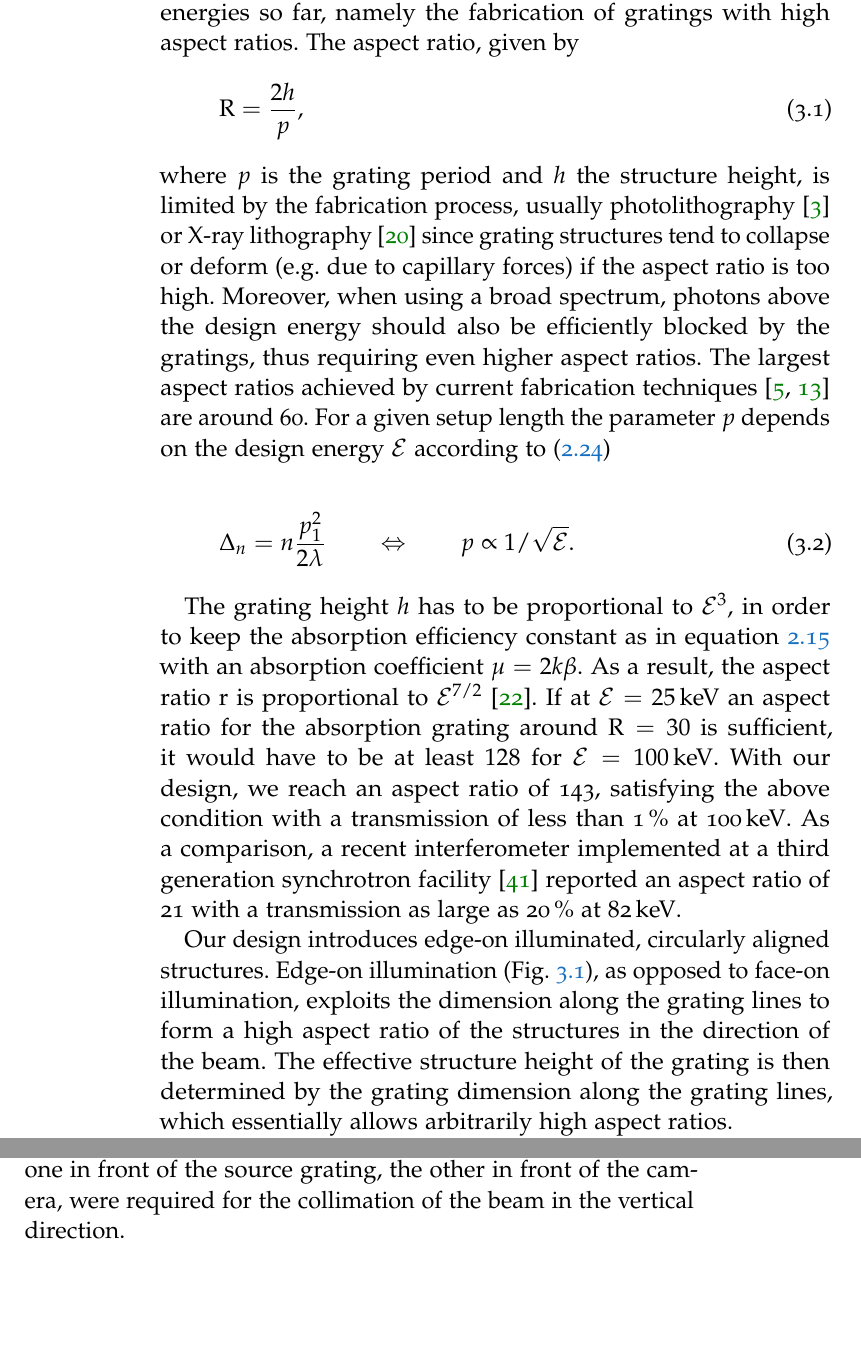
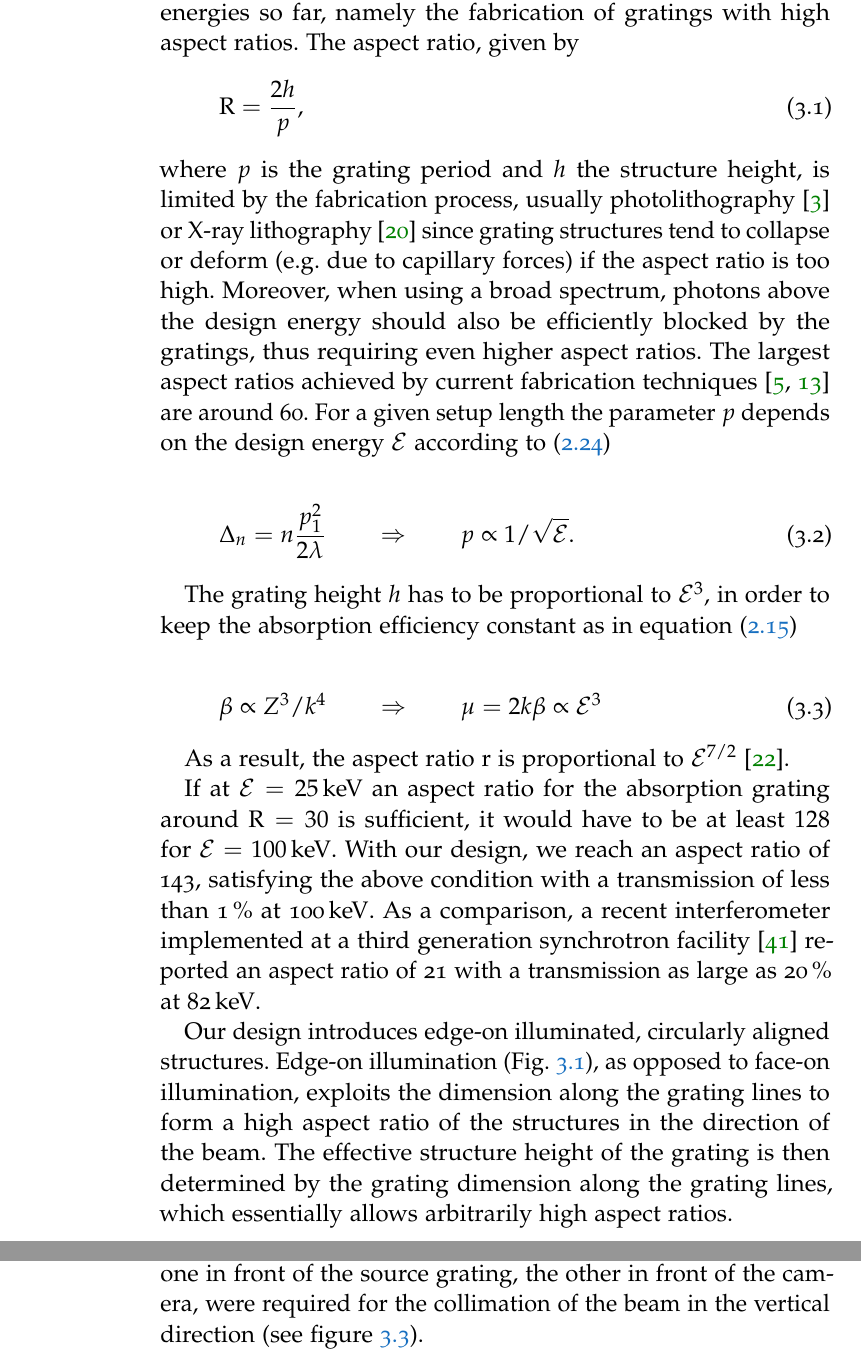
Before and after one commit to enucatl-phd/phd-thesis, a LaTeX thesis (ClassicThesis.tex, which reads Chapters/Chapter03.tex): two parts of pages 36 and 39 of 71 before the commit and two parts of pages 36 and 40 of 73 after it, joined at a grey line, cut so that both start at the same text, the shorter picture padded with empty space. Compiled offline with pdfLaTeX.

```diff
--- a/Chapters/Chapter03.tex
+++ b/Chapters/Chapter03.tex
@@ -56,26 +56,33 @@
 $\energy$ according to~\eqref{eq:talbot.distance}
 
 \begin{equation}
-    \Delta_n = n \frac{p_1^2}{2 \lambda} \qquad \Leftrightarrow \qquad p \propto 1/\sqrt{\energy}.\label{eq:period.energy}
+    \Delta_n = n \frac{p_1^2}{2 \lambda} \qquad \Rightarrow \qquad p \propto 1/\sqrt{\energy}.\label{eq:period.energy}
 \end{equation}
 
 The grating height $h$ has to be proportional to $\energy^3$, in order to
 keep the absorption efficiency constant as in
-equation~\ref{eq:delta.beta.energy} with an absorption coefficient $\mu
-= 2k\beta$.
-As a result, the aspect ratio $\textnormal{r}$ is proportional to $\energy^{7/2}$~\cite{Momose2003a}. If at
-$\energy=\SI{25}{\kilo\electronvolt}$ an aspect ratio for the absorption grating
-around $\textnormal{R}=30$ is sufficient, it would have to be at least
-$\num{128}$ for $\energy=\SI{100}{\kilo\eV}$. With our design, we reach
-an aspect ratio of \num{143}, satisfying the above condition with a
-transmission of less than \SI{1}{\percent} at \SI{100}{\kilo\eV}. As a
-comparison, a recent interferometer implemented at a third generation
-synchrotron facility~\cite{Willner2013} reported an aspect ratio of
-\num{21} with a transmission as large as \SI{20}{\percent}
+equation~\eqref{eq:delta.beta.energy}
+
+\begin{equation}
+    \beta \propto Z^3 / k^4 \qquad \Rightarrow \qquad \mu = 2k\beta \propto
+    \energy^3
+    \label{eq:absorption.energy}
+\end{equation}
+
+As a result, the aspect ratio $\textnormal{r}$ is proportional to $\energy^{7/2}$~\cite{Momose2003a}.
+
+If at $\energy=\SI{25}{\kilo\electronvolt}$ an aspect ratio for the
+absorption grating around $\textnormal{R}=30$ is sufficient, it would have
+to be at least $\num{128}$ for $\energy=\SI{100}{\kilo\eV}$. With our
+design, we reach an aspect ratio of \num{143}, satisfying the above
+condition with a transmission of less than \SI{1}{\percent} at
+\SI{100}{\kilo\eV}. As a comparison, a recent interferometer implemented at
+a third generation synchrotron facility~\cite{Willner2013} reported an
+aspect ratio of \num{21} with a transmission as large as \SI{20}{\percent}
 at~\SI{82}{\kilo\eV}.
 
 Our design introduces edge-on illuminated,  circularly aligned structures.
-Edge-on illumination (Fig.~\ref{Fig:schematic}), as
+Edge-on illumination (Fig.~\ref{fig:schematic}), as
 opposed to face-on illumination, exploits the dimension along the grating
 lines to form a high aspect ratio of the structures in the direction of the beam. The
 effective structure height of the grating is then determined by the grating
@@ -95,7 +102,7 @@
     and the distance between the source grating and the phase grating is
     \SI{16}{\centi\metre}. That is also the distance from the phase grating
 to the analyzer grating.}%
-\label{Fig:schematic}
+\label{fig:schematic}
 \end{figure}
 
 Increasing the aspect ratio of the gratings typically leads to a reduction
@@ -223,4 +230,4 @@
 method and the available technology on larger wafers. In addition to the standard components (source,
 camera, interferometer), two optical slits, one in front of the source
 grating, the other in front of the camera, were required for the collimation
-of the beam in the vertical direction.
+of the beam in the vertical direction (see figure~\ref{fig:edge.on.photos}).
```
Also changed, not shown: Chapters/Chapter03.tex (14 more changed lines), 2 other files.
